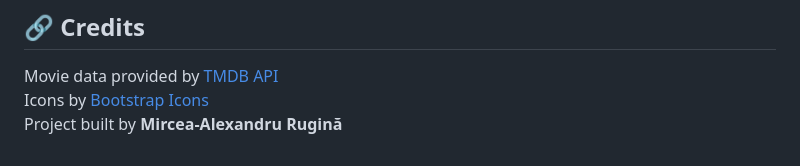
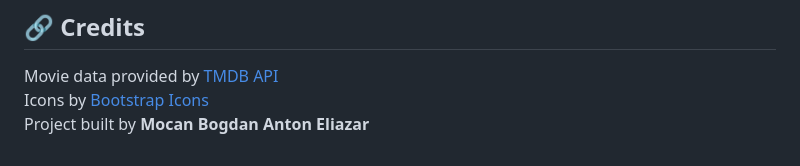
Before and after one commit to BogdanMocan16/My-Top-Movies, a Markdown page: README.md, the part around one of its changes. GitHub-like rendering.

```diff
--- a/README.md
+++ b/README.md
@@ -128,4 +126,4 @@ If you’d like to contribute, open a pull request or reach out via:
 
 Movie data provided by [TMDB API](https://www.themoviedb.org/documentation/api)
 Icons by [Bootstrap Icons](https://icons.getbootstrap.com/)
-Project built by **Mircea-Alexandru Rugină**
+Project built by **Mocan Bogdan Anton Eliazar**
```
Also changed, not shown: other parts of README.md (+0 -2 lines).
